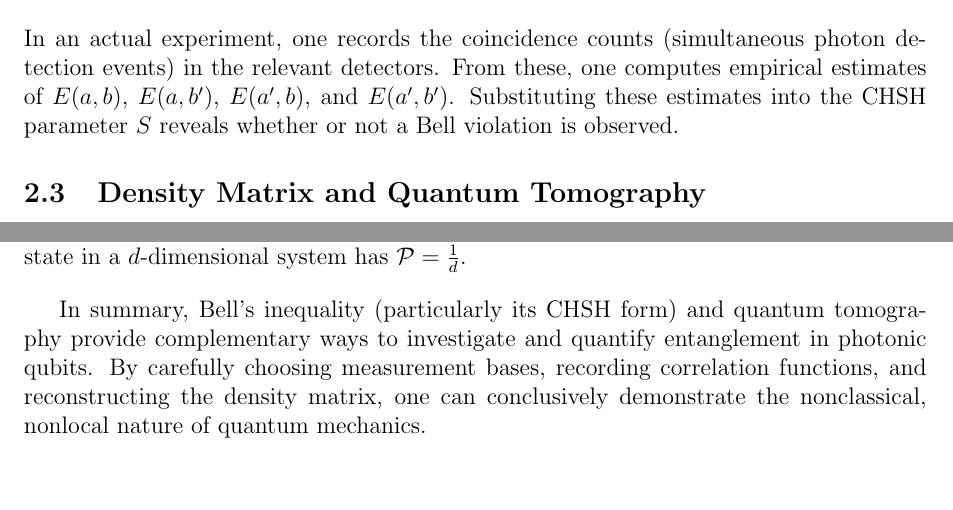
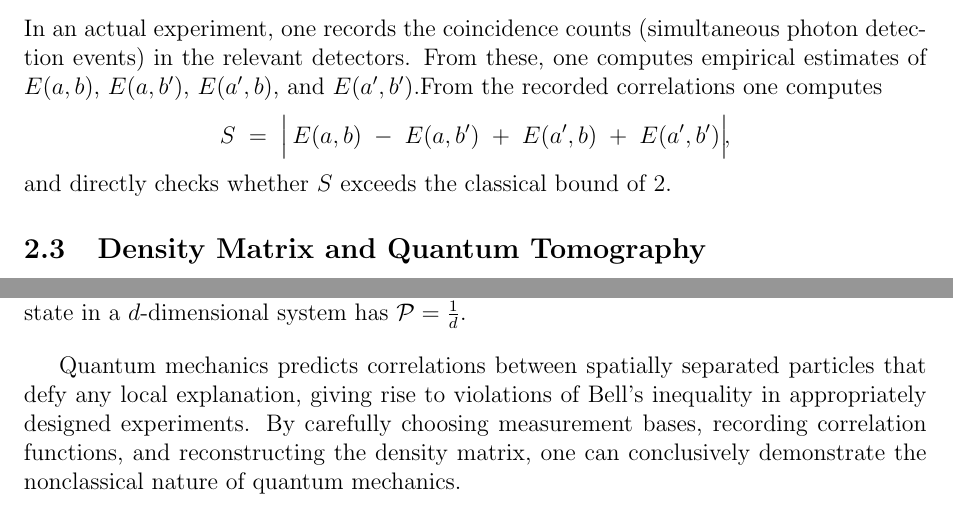
Before and after one commit to onacitarhan17/FOPRA---Bell-s-Experiment, a LaTeX document (main.tex, which reads sections/theory.tex): two parts of pages 6 and 8 of 18, joined at a grey line, cut so that both start at the same text, the shorter picture padded with empty space. Compiled offline with pdfLaTeX.

Commit message:
Update theory.tex

```diff
--- a/sections/theory.tex
+++ b/sections/theory.tex
@@ -56,7 +56,12 @@ In practical optical experiments with photons, the observables often correspond
 \end{itemize}
 
 \noindent
-In an actual experiment, one records the coincidence counts (simultaneous photon detection events) in the relevant detectors. From these, one computes empirical estimates of $E(a,b)$, $E(a,b')$, $E(a',b)$, and $E(a',b')$. Substituting these estimates into the CHSH parameter $S$ reveals whether or not a Bell violation is observed.
+In an actual experiment, one records the coincidence counts (simultaneous photon detection events) in the relevant detectors. From these, one computes empirical estimates of $E(a,b)$, $E(a,b')$, $E(a',b)$, and $E(a',b')$.From the recorded correlations one computes
+\[
+  S \;=\;\Bigl|\,E(a,b)\;-\;E(a,b')\;+\;E(a',b)\;+\;E(a',b')\Bigr|\!,
+\]
+and directly checks whether \(S\) exceeds the classical bound of 2.
+
 
 \subsection{Density Matrix and Quantum Tomography}
 \label{subsec:tomography}
@@ -112,4 +117,5 @@ A perfectly pure state has $\mathcal{P}=1$, whereas a completely mixed (maximall
 
 \bigskip
 
-In summary, Bell’s inequality (particularly its CHSH form) and quantum tomography provide complementary ways to investigate and quantify entanglement in photonic qubits. By carefully choosing measurement bases, recording correlation functions, and reconstructing the density matrix, one can conclusively demonstrate the nonclassical, nonlocal nature of quantum mechanics.
+Quantum mechanics predicts correlations between spatially separated particles that defy any local explanation, giving rise to violations of Bell’s inequality in appropriately designed experiments.
+By carefully choosing measurement bases, recording correlation functions, and reconstructing the density matrix, one can conclusively demonstrate the nonclassical nature of quantum mechanics.
```
Also changed, not shown: sections/theory.tex (2 more changed lines).
